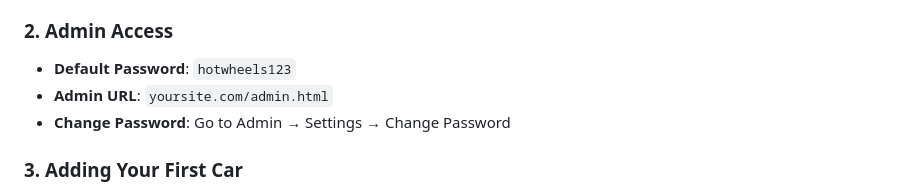
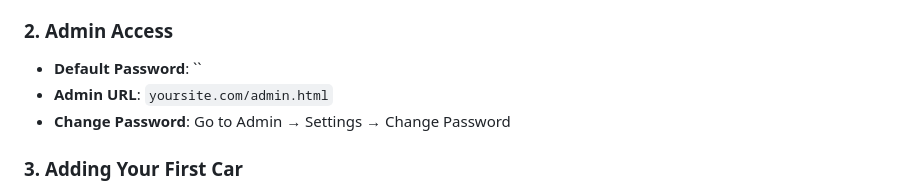
Before and after one commit to pragyaal/hotwheels-collection, a Markdown page: README.md, the part around the change. Rendered like a GitHub page.

```diff
--- a/README.md
+++ b/README.md
@@ -77,7 +77,7 @@ website/
 3. Enable GitHub Pages in repository settings
 
 ### 2. **Admin Access**
-- **Default Password**: `hotwheels123`
+- **Default Password**: ``
 - **Admin URL**: `yoursite.com/admin.html`
 - **Change Password**: Go to Admin → Settings → Change Password
 
```
